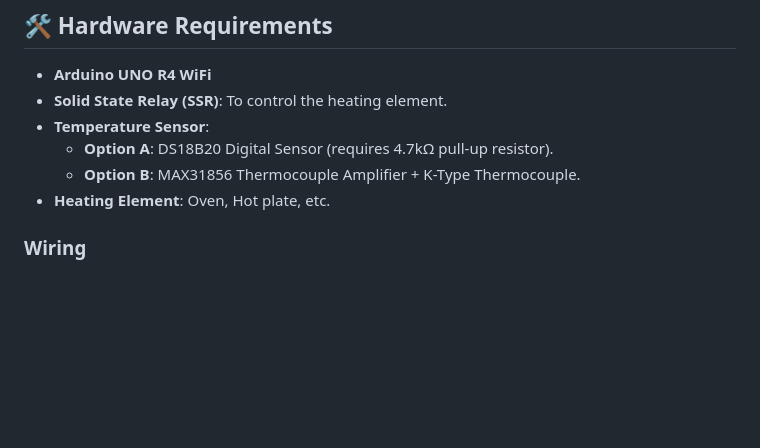
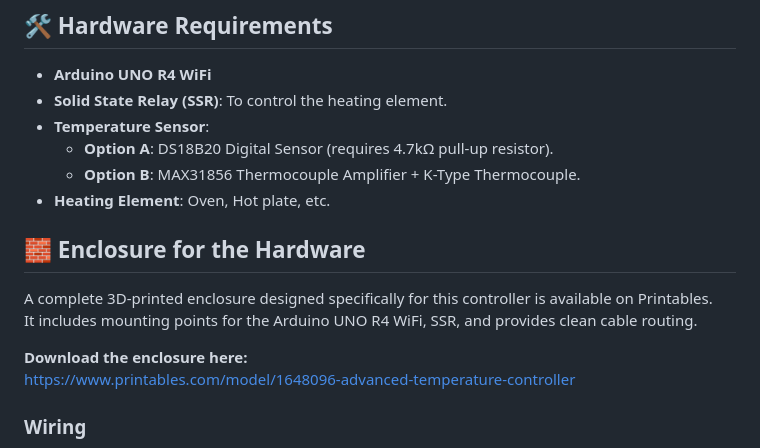
Before and after one commit to zwitterion/R4-Thermal-Controller, a Markdown page: README.md, the part around the change. Rendered like a GitHub page; blank space fills up the shorter version.

Commit message:
link to the 3D-printed enclosure

```diff
--- a/README.md
+++ b/README.md
@@ -34,6 +34,14 @@ A robust, web-based PID temperature controller designed for the **Arduino UNO R4
     *   **Option A**: DS18B20 Digital Sensor (requires 4.7kΩ pull-up resistor).
     *   **Option B**: MAX31856 Thermocouple Amplifier + K-Type Thermocouple.
 *   **Heating Element**: Oven, Hot plate, etc.
+
+## 🧱 Enclosure for the Hardware
+
+A complete 3D‑printed enclosure designed specifically for this controller is available on Printables.
+It includes mounting points for the Arduino UNO R4 WiFi, SSR, and provides clean cable routing.
+
+**Download the enclosure here:**
+https://www.printables.com/model/1648096-advanced-temperature-controller
 
 ### Wiring
 
```
